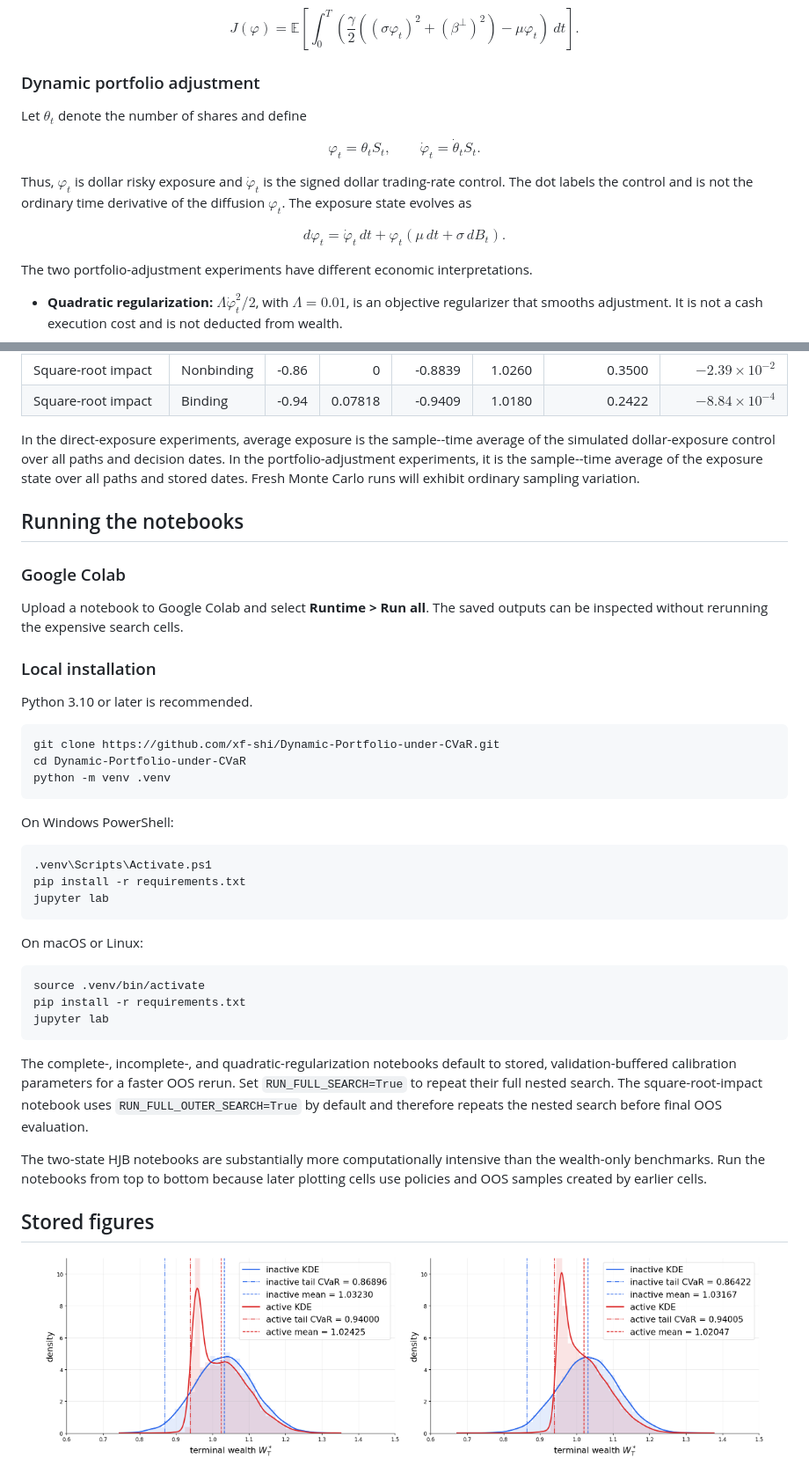
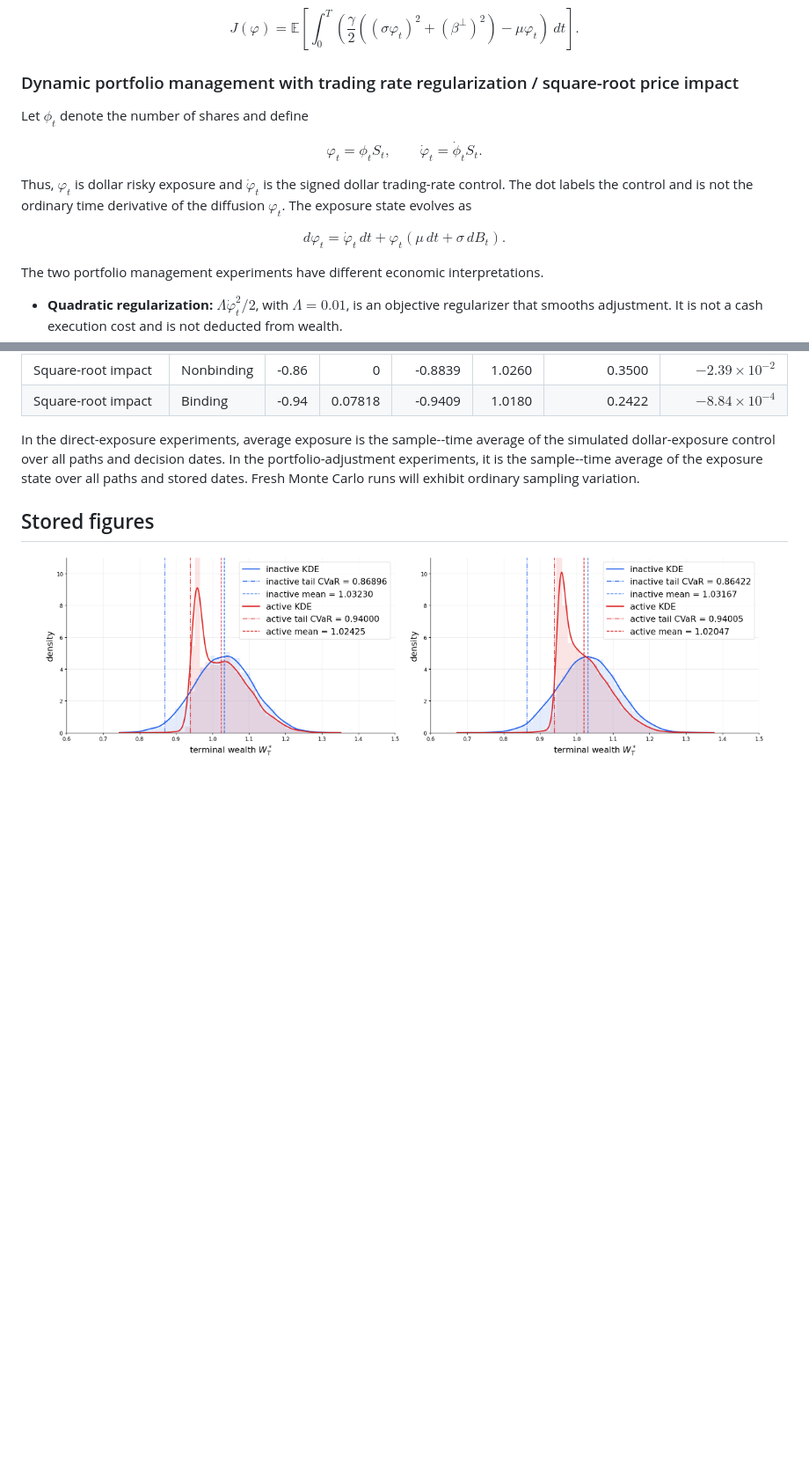
Before and after one commit to xf-shi/Dynamic-Portfolio-under-CVaR, a Markdown page: README.md, 2 parts joined by grey strips. Shown at 88% size. Drawn GitHub-style; blank space fills up the shorter version.

Commit message:
Update terminology and remove notebook instructions

````diff
--- a/README.md
+++ b/README.md
@@ -61,14 +61,14 @@ J(\varphi)
 \right].
 $$
 
-### Dynamic portfolio adjustment
+### Dynamic portfolio management with trading rate regularization / square-root price impact
 
-Let $\theta_t$ denote the number of shares and define
+Let $\phi_t$ denote the number of shares and define
 
 $$
-\varphi_t=\theta_tS_t,
+\varphi_t=\phi_tS_t,
 \qquad
-\dot\varphi_t=\dot\theta_tS_t.
+\dot\varphi_t=\dot\phi_tS_t.
 $$
 
 Thus, $\varphi_t$ is dollar risky exposure and $\dot\varphi_t$ is the signed dollar trading-rate control.
@@ -81,7 +81,7 @@ d\varphi_t
 +\varphi_t(\mu\,dt+\sigma\,dB_t).
 $$
 
-The two portfolio-adjustment experiments have different economic interpretations.
+The two portfolio management experiments have different economic interpretations.
 
 - **Quadratic regularization:** $\Lambda\dot\varphi_t^2/2$, with $\Lambda=0.01$, is an objective regularizer that smooths adjustment.
   It is not a cash execution cost and is not deducted from wealth.
@@ -159,45 +159,6 @@ In the direct-exposure experiments, average exposure is the sample--time average
 In the portfolio-adjustment experiments, it is the sample--time average of the exposure state over all paths and stored dates.
 Fresh Monte Carlo runs will exhibit ordinary sampling variation.
 
-## Running the notebooks
-
-### Google Colab
-
-Upload a notebook to Google Colab and select **Runtime > Run all**.
-The saved outputs can be inspected without rerunning the expensive search cells.
-
-### Local installation
-
-Python 3.10 or later is recommended.
-
-```bash
-git clone https://github.com/xf-shi/Dynamic-Portfolio-under-CVaR.git
-cd Dynamic-Portfolio-under-CVaR
-python -m venv .venv
-```
-
-On Windows PowerShell:
-
-```powershell
-.venv\Scripts\Activate.ps1
-pip install -r requirements.txt
-jupyter lab
-```
-
-On macOS or Linux:
-
-```bash
-source .venv/bin/activate
-pip install -r requirements.txt
-jupyter lab
-```
-
-The complete-, incomplete-, and quadratic-regularization notebooks default to stored, validation-buffered calibration parameters for a faster OOS rerun.
-Set `RUN_FULL_SEARCH=True` to repeat their full nested search.
-The square-root-impact notebook uses `RUN_FULL_OUTER_SEARCH=True` by default and therefore repeats the nested search before final OOS evaluation.
-
-The two-state HJB notebooks are substantially more computationally intensive than the wealth-only benchmarks.
-Run the notebooks from top to bottom because later plotting cells use policies and OOS samples created by earlier cells.
 
 ## Stored figures
 
````
